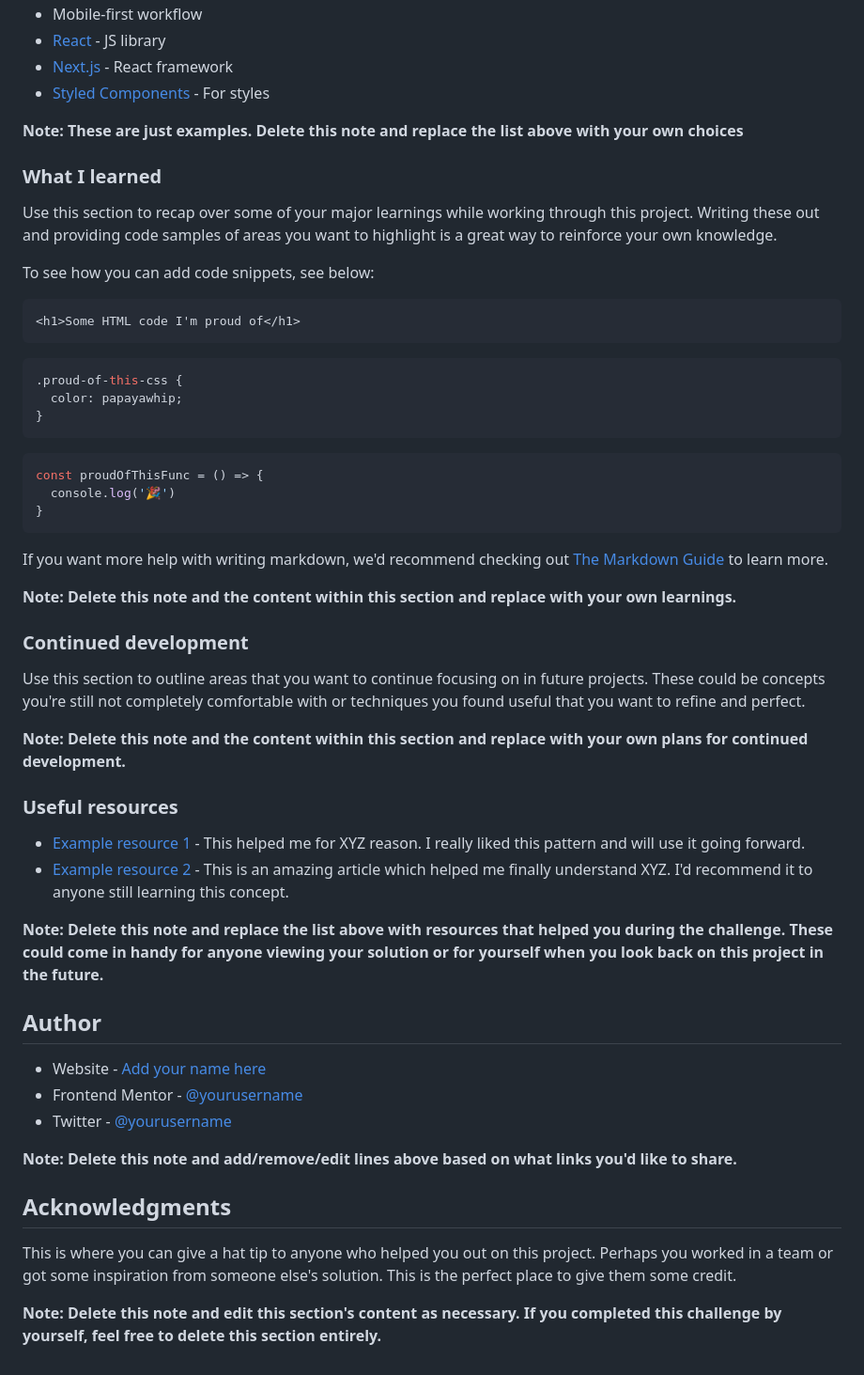
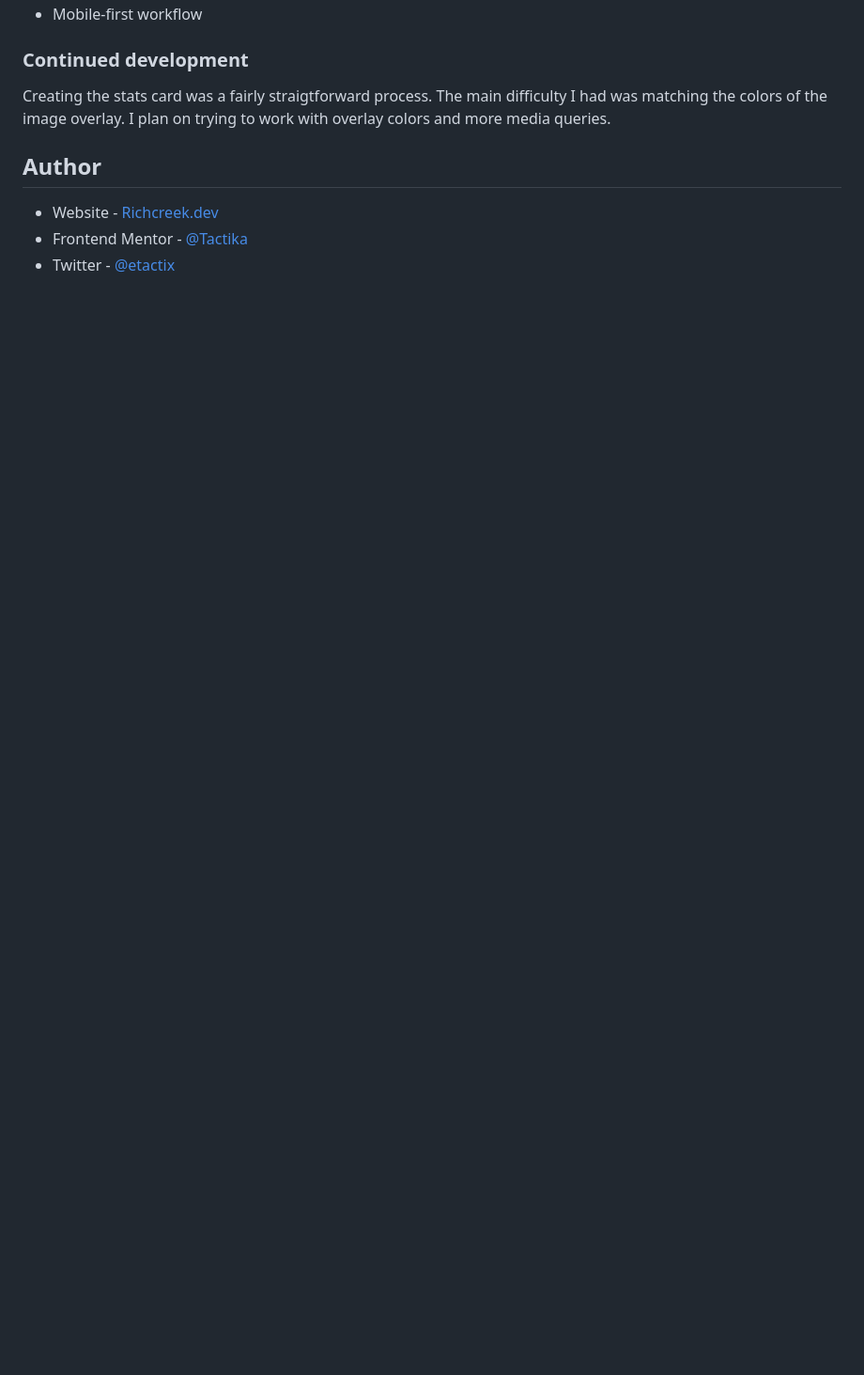
Before and after one commit to Tactika/stats-card, a Markdown page: README.md, the part around the change printed below. Shown: that part at 94% size. Drawn GitHub-style; blank space fills up the shorter version.

````diff
--- a/README.md
+++ b/README.md
@@ -56,57 +42,11 @@ Then crop/optimize/edit your image however you like, add it to your project, and
 - Mobile-first workflow
-- [React](https://reactjs.org/) - JS library
-- [Next.js](https://nextjs.org/) - React framework
-- [Styled Components](https://styled-components.com/) - For styles
-
-**Note: These are just examples. Delete this note and replace the list above with your own choices**
-
-### What I learned
-
-Use this section to recap over some of your major learnings while working through this project. Writing these out and providing code samples of areas you want to highlight is a great way to reinforce your own knowledge.
-
-To see how you can add code snippets, see below:
-
-```html
-<h1>Some HTML code I'm proud of</h1>
-```
-```css
-.proud-of-this-css {
-  color: papayawhip;
-}
-```
-```js
-const proudOfThisFunc = () => {
-  console.log('🎉')
-}
-```
-
-If you want more help with writing markdown, we'd recommend checking out [The Markdown Guide](https://www.markdownguide.org/) to learn more.
-
-**Note: Delete this note and the content within this section and replace with your own learnings.**
 
 ### Continued development
 
-Use this section to outline areas that you want to continue focusing on in future projects. These could be concepts you're still not completely comfortable with or techniques you found useful that you want to refine and perfect.
-
-**Note: Delete this note and the content within this section and replace with your own plans for continued development.**
-
-### Useful resources
-
-- [Example resource 1](https://www.example.com) - This helped me for XYZ reason. I really liked this pattern and will use it going forward.
-- [Example resource 2](https://www.example.com) - This is an amazing article which helped me finally understand XYZ. I'd recommend it to anyone still learning this concept.
-
-**Note: Delete this note and replace the list above with resources that helped you during the challenge. These could come in handy for anyone viewing your solution or for yourself when you look back on this project in the future.**
+Creating the stats card was a fairly straigtforward process. The main difficulty I had was matching the colors of the image overlay. I plan on trying to work with overlay colors and more media queries.
 
 ## Author
 
-- Website - [Add your name here](https://www.your-site.com)
-- Frontend Mentor - [@yourusername](https://www.frontendmentor.io/profile/yourusername)
-- Twitter - [@yourusername](https://www.twitter.com/yourusername)
-
-**Note: Delete this note and add/remove/edit lines above based on what links you'd like to share.**
-
-## Acknowledgments
-
-This is where you can give a hat tip to anyone who helped you out on this project. Perhaps you worked in a team or got some inspiration from someone else's solution. This is the perfect place to give them some credit.
-
-**Note: Delete this note and edit this section's content as necessary. If you completed this challenge by yourself, feel free to delete this section entirely.**
+- Website - [Richcreek.dev](https://www.richcreek.dev)
+- Frontend Mentor - [@Tactika](https://www.frontendmentor.io/profile/Tactika)
+- Twitter - [@etactix](https://www.twitter.com/etactix)
````
Also changed, not shown: other parts of README.md (+3 -17 lines), images/Screenshot.png (added), 1 other file.
